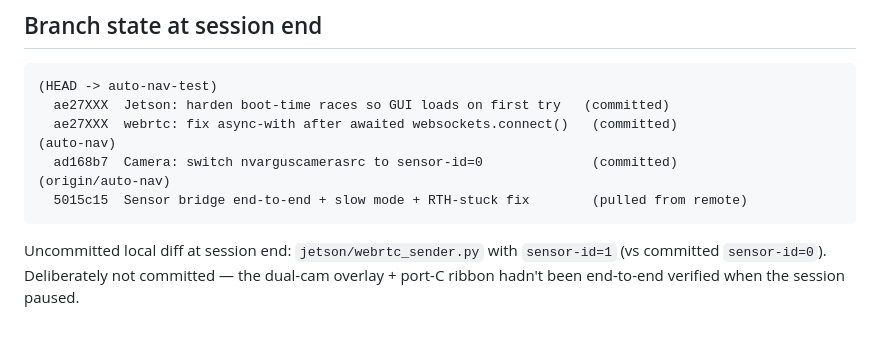
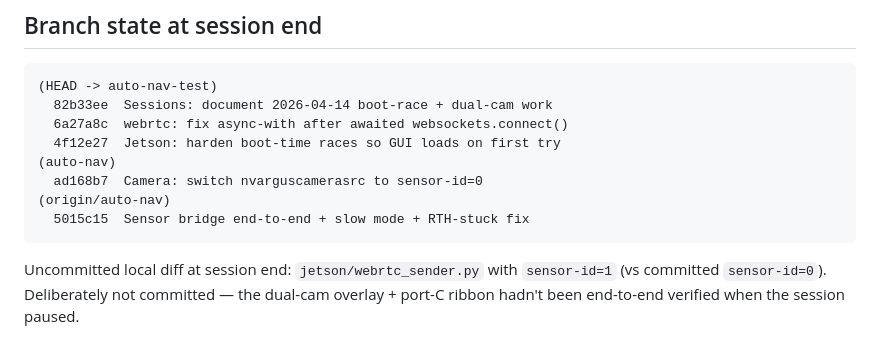
Before and after one commit to JRL000/AQUABOTS, a Markdown page: sessions/2026-04-14_boot-races_and_dual-cam.md, the part around the change. Rendered like a GitHub page.

Commit message:
Sessions: correct commit hashes in 2026-04-14 notes

````diff
--- a/sessions/2026-04-14_boot-races_and_dual-cam.md
+++ b/sessions/2026-04-14_boot-races_and_dual-cam.md
@@ -15,12 +15,13 @@ Three threads of work today, all on branch `auto-nav-test`:
 ## Branch state at session end
 ```
 (HEAD -> auto-nav-test)
-  ae27XXX  Jetson: harden boot-time races so GUI loads on first try   (committed)
-  ae27XXX  webrtc: fix async-with after awaited websockets.connect()   (committed)
+  82b33ee  Sessions: document 2026-04-14 boot-race + dual-cam work
+  6a27a8c  webrtc: fix async-with after awaited websockets.connect()
+  4f12e27  Jetson: harden boot-time races so GUI loads on first try
 (auto-nav)
-  ad168b7  Camera: switch nvarguscamerasrc to sensor-id=0              (committed)
+  ad168b7  Camera: switch nvarguscamerasrc to sensor-id=0
 (origin/auto-nav)
-  5015c15  Sensor bridge end-to-end + slow mode + RTH-stuck fix        (pulled from remote)
+  5015c15  Sensor bridge end-to-end + slow mode + RTH-stuck fix
 ```
 
 Uncommitted local diff at session end: `jetson/webrtc_sender.py` with `sensor-id=1` (vs committed `sensor-id=0`). Deliberately not committed — the dual-cam overlay + port-C ribbon hadn't been end-to-end verified when the session paused.
````
